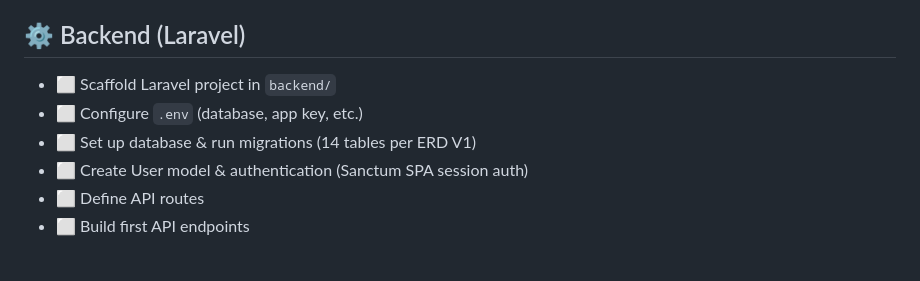
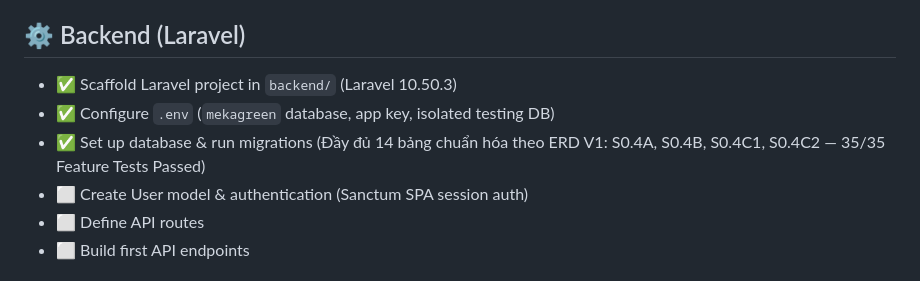
Before and after one commit to caodominhtrung13122005-cloud/DACN, a Markdown page: docs/TODO.md, the part around the change. Rendered like a GitHub page.

```diff
--- a/docs/TODO.md
+++ b/docs/TODO.md
@@ -32,9 +32,9 @@
 - ✅ Design data model in `docs/ERD.md` — APPROVED & LOCKED (Database ERD V1: 14 bảng chuẩn hóa, PO-001–PO-004, ADR-010)
 
 ## ⚙️ Backend (Laravel)
-- ⬜ Scaffold Laravel project in `backend/`
-- ⬜ Configure `.env` (database, app key, etc.)
-- ⬜ Set up database & run migrations (14 tables per ERD V1)
+- ✅ Scaffold Laravel project in `backend/` (Laravel 10.50.3)
+- ✅ Configure `.env` (`mekagreen` database, app key, isolated testing DB)
+- ✅ Set up database & run migrations (Đầy đủ 14 bảng chuẩn hóa theo ERD V1: S0.4A, S0.4B, S0.4C1, S0.4C2 — 35/35 Feature Tests Passed)
 - ⬜ Create User model & authentication (Sanctum SPA session auth)
 - ⬜ Define API routes
 - ⬜ Build first API endpoints
```
Also changed, not shown: docs/AI_HANDOFF.md (+10 -14 lines).
